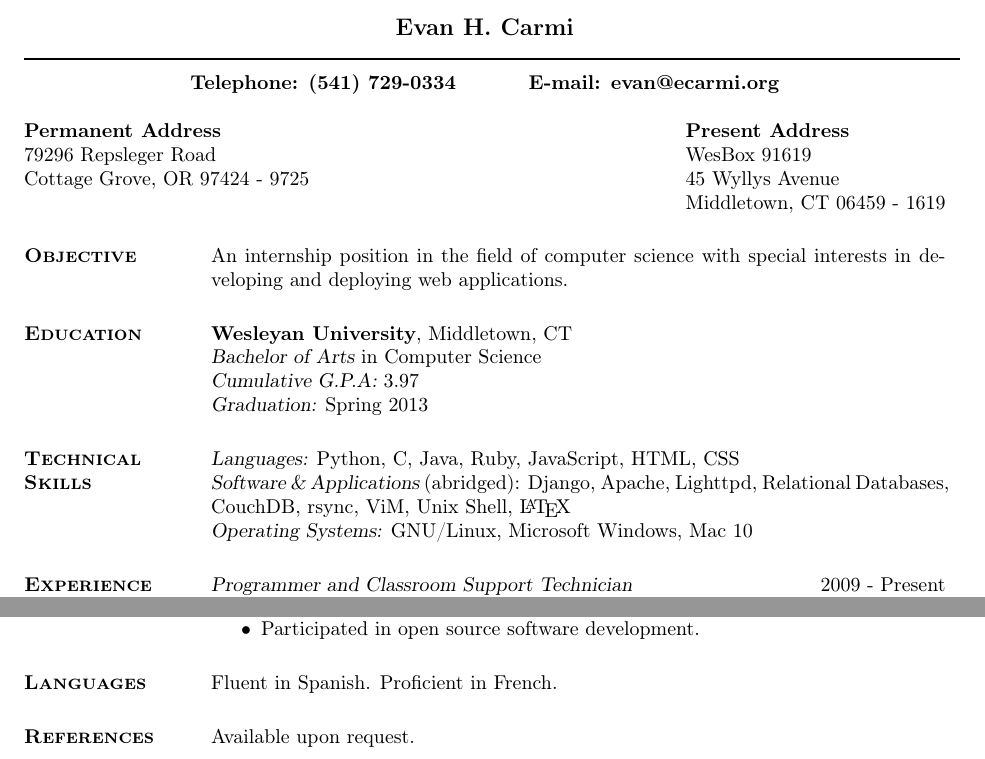
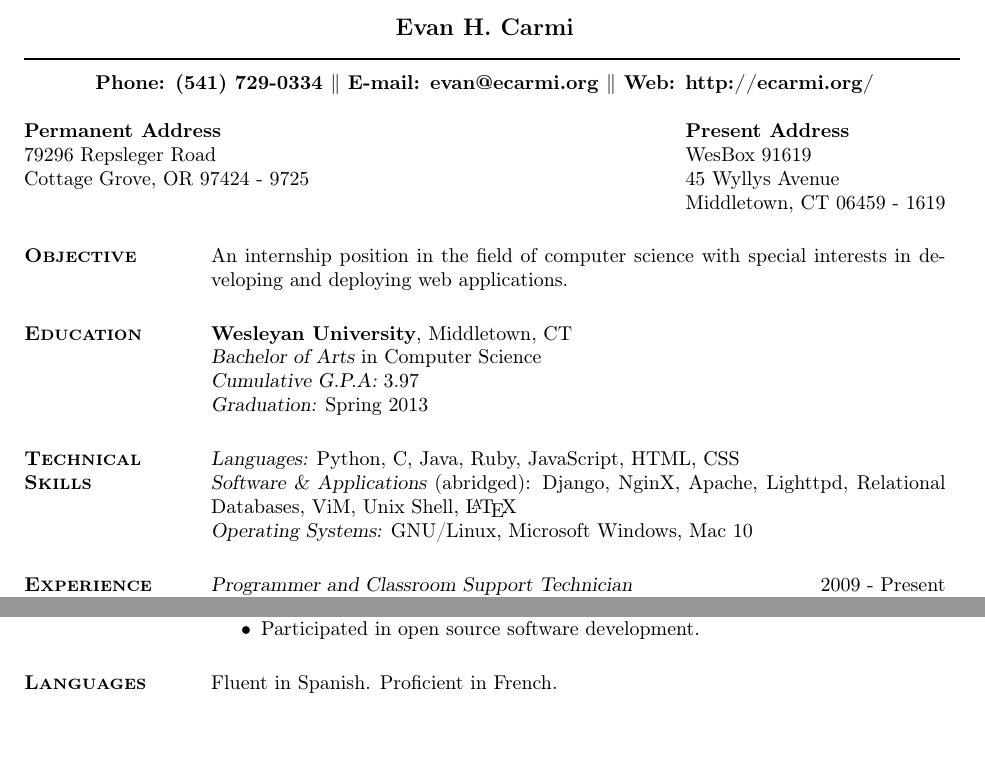
Before and after one commit to carmi/resume, a LaTeX CV (resume.tex): two parts of the page, joined at a grey line, cut so that both start at the same text. Compiled offline with pdfLaTeX.

Commit message:
Added ecarmi.org to resume

```diff
--- a/resume.tex
+++ b/resume.tex
@@ -4,6 +4,7 @@
 \documentclass[margin]{res}
 \usepackage[T1]{fontenc}
 \usepackage{tipa}
+\usepackage{fullpage}
 
 %\usepackage{helvetica} % uses helvetica postscript font (download helvetica.sty)
 %\usepackage{newcent}   % uses new century schoolbook postscript font
@@ -18,7 +19,7 @@
 % address begins here
 % Again, the address lines must be centered over entire width of resume:
 
-\moveleft.5\hoffset\centerline{{\bf Telephone: (541) 729-0334 \\ E-mail: evan@ecarmi.org}}
+\moveleft.5\hoffset\centerline{{\bf Phone: (541) 729-0334 $\parallel$ E-mail: evan@ecarmi.org $\parallel$ Web: http://ecarmi.org/}}
 \address{{\bf Permanent Address} \\ 79296 Repsleger Road \\ Cottage Grove, OR 97424 - 9725}
 \address{{\bf Present Address} \\ WesBox 91619 \\ 45 Wyllys Avenue \\ Middletown, CT 06459 - 1619}
 
@@ -35,7 +36,7 @@
 
 \section{\textsc{Technical \\ Skills}}
     {\sl Languages:} Python, C, Java, Ruby, JavaScript, HTML, CSS \\
-    {\sl Software \& Applications} (abridged): Django, Apache, Lighttpd, Relational Databases, CouchDB, rsync, ViM, Unix Shell, \LaTeX \\
+    {\sl Software \& Applications} (abridged): Django, NginX, Apache, Lighttpd, Relational Databases, ViM, Unix Shell, \LaTeX \\
     {\sl Operating Systems:} GNU/Linux, Microsoft Windows, Mac 10
 
 \section{\textsc{Experience}}
@@ -65,7 +66,5 @@
 
 \section{\textsc{Languages}} Fluent in Spanish. Proficient in French.
 
-\section{\textsc{References}} Available upon request.
-
 \end{resume}
 \end{document}
```
